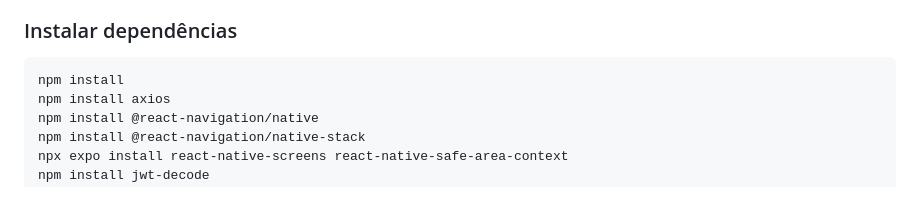
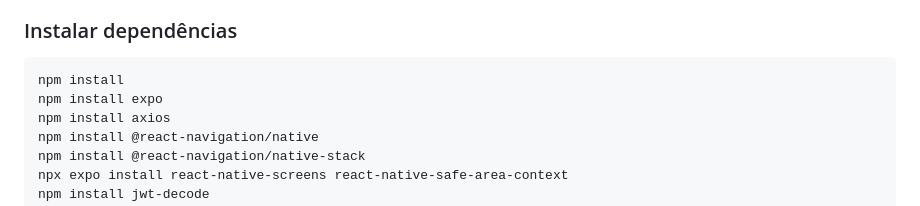
Before and after one commit to pygaudiello/Blog-Educacional-Fase-4-FIAP, a Markdown page: README.md, the part around the change. GitHub-like rendering.

````diff
--- a/README.md
+++ b/README.md
@@ -106,6 +106,7 @@ cd Projeto_Mobile_Fiap
 
 ```bash
 npm install
+npm install expo
 npm install axios
 npm install @react-navigation/native
 npm install @react-navigation/native-stack
````
